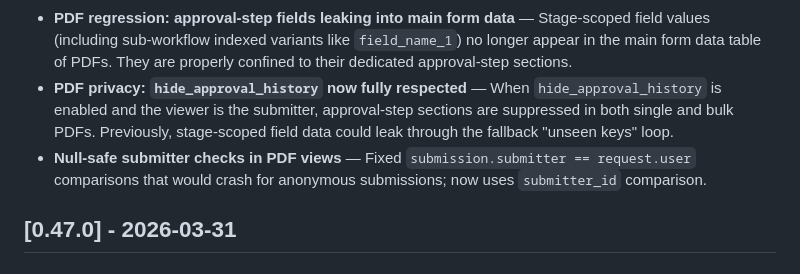
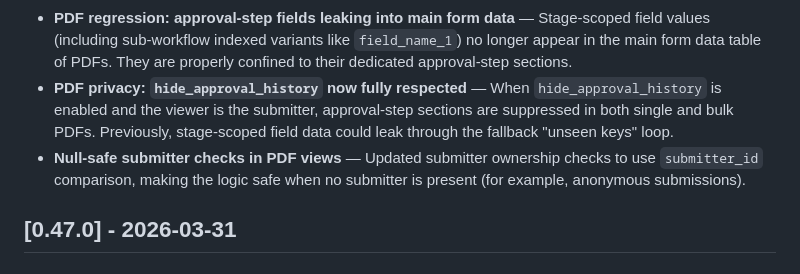
Before and after one commit to opensensor/django-forms-workflows, a Markdown page: CHANGELOG.md, the part around the change. GitHub-like rendering.

Commit message:
Apply suggested fix to CHANGELOG.md from Copilot Autofix
Co-authored-by: Copilot Autofix powered by AI <223894421+github-code-quality[bot]@users.noreply.github.com>

```diff
--- a/CHANGELOG.md
+++ b/CHANGELOG.md
@@ -1226,7 +1226,7 @@ here rather than lost.
 - **Prevent silent auto-approval when stage trigger conditions don't match** — When a workflow has stages with approval groups but no first-order stage trigger conditions match the submission data, the submission now stays `pending_approval` instead of being silently auto-approved. A warning is logged to help admins detect misconfigured triggers (e.g. form choices renamed but stage triggers not updated).
 - **PDF regression: approval-step fields leaking into main form data** — Stage-scoped field values (including sub-workflow indexed variants like `field_name_1`) no longer appear in the main form data table of PDFs. They are properly confined to their dedicated approval-step sections.
 - **PDF privacy: `hide_approval_history` now fully respected** — When `hide_approval_history` is enabled and the viewer is the submitter, approval-step sections are suppressed in both single and bulk PDFs. Previously, stage-scoped field data could leak through the fallback "unseen keys" loop.
-- **Null-safe submitter checks in PDF views** — Fixed `submission.submitter == request.user` comparisons that would crash for anonymous submissions; now uses `submitter_id` comparison.
+- **Null-safe submitter checks in PDF views** — Updated submitter ownership checks to use `submitter_id` comparison, making the logic safe when no submitter is present (for example, anonymous submissions).
 
 ## [0.47.0] - 2026-03-31
 
```
